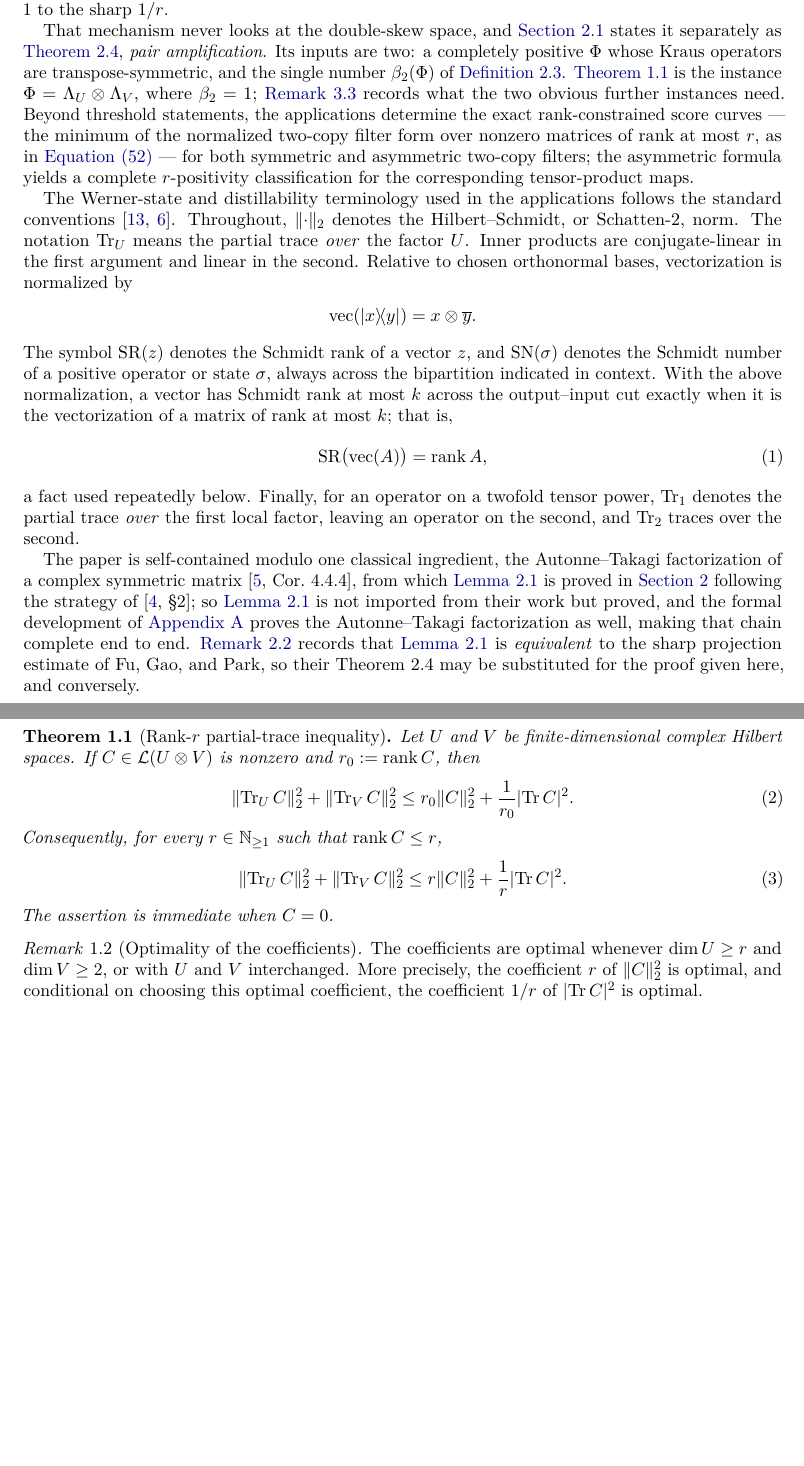
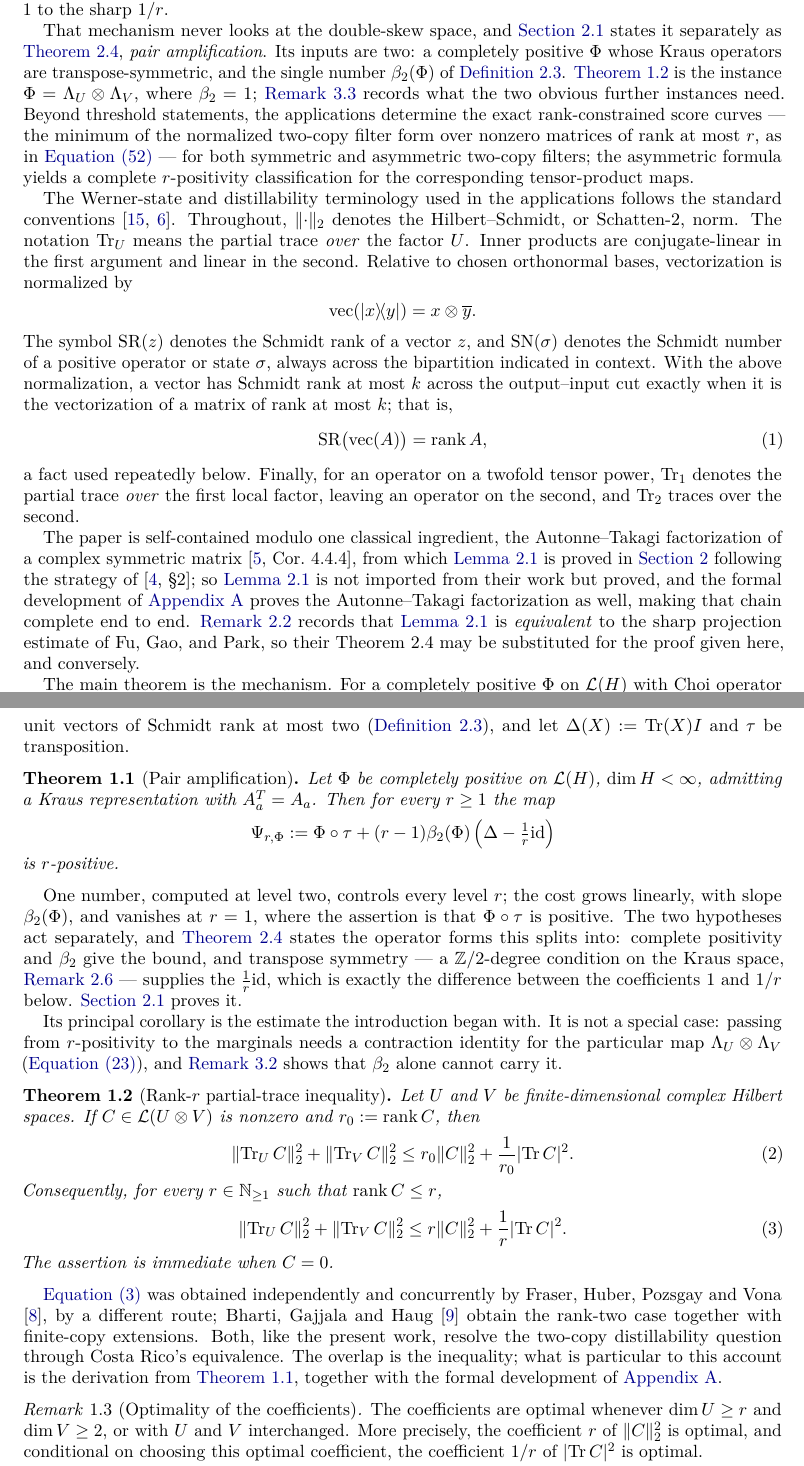
Before and after one commit to elazarg/rank-r, a LaTeX paper (paper/rank-r.tex): two parts of pages 2 and 3 of 29 before the commit and two parts of pages 2 and 3 of 31 after it, joined at a grey line, cut so that both start at the same text, the shorter picture padded with empty space. Compiled offline with pdfLaTeX.

Commit message:
Make pair amplification the theorem and the inequality its corollary
Section 1 now states pair amplification first, in map form, and presents the
partial-trace inequality as the corollary it is: passing from r-positivity to
the marginals needs the contraction identity eq:Phi-rhoT for
Lambda_U (x) Lambda_V, which rem:constant-dependence shows beta_2 cannot supply.
The abstract is reordered to match. Section 2's theorem is retitled as the
operator forms of the section 1 statement.

Fraser, Huber, Pozsgay and Vona obtained eq:main-bound independently and
concurrently by a different route; Bharti, Gajjala and Haug obtained the
rank-two case with finite-copy extensions. Both are cited where the inequality
is stated, in one paragraph, without argument about order.

Co-Authored-By: Claude Opus 5 (1M context) <noreply@anthropic.com>
Claude-Session: https://claude.ai/code/session_01M9D5e2o9ZYH7xftd4EptyV

```diff
--- a/paper/rank-r.tex
+++ b/paper/rank-r.tex
@@ -216,3 +219,35 @@ for the proof given here, and conversely.
+for half the supremum of $\ip z{J(\Phi)z}$ over unit vectors of Schmidt rank at
+most two (\cref{def:beta2}), and let $\Delta(X):=\Tr(X)I$ and $\tau$ be
+transposition.
+
+\begin{theorem}[Pair amplification]
+\label[theorem]{thm:pair-amplification}
+Let $\Phi$ be completely positive on $\cL(H)$, $\dim H<\infty$, admitting a
+Kraus representation with $A_a^T=A_a$.  Then for every $r\ge1$ the map
+\[
+    \Psi_{r,\Phi}
+    :=
+    \Phi\circ\tau
+    +(r-1)\beta_2(\Phi)\left(\Delta-\tfrac1r\id\right)
+\]
+is $r$-positive.
+\end{theorem}
+
+One number, computed at level two, controls every level $r$; the cost grows
+linearly, with slope $\beta_2(\Phi)$, and vanishes at $r=1$, where the assertion
+is that $\Phi\circ\tau$ is positive.  The two hypotheses act separately, and
+\cref{thm:amplification} states the operator forms this splits into: complete
+positivity and $\beta_2$ give the bound, and transpose symmetry --- a
+$\Z/2$-degree condition on the Kraus space, \cref{rem:parity} --- supplies the
+$\frac1r\id$, which is exactly the difference between the coefficients $1$ and
+$1/r$ below.  \Cref{sec:amplification} proves it.
+
+Its principal corollary is the estimate the introduction began with.  It is not
+a special case: passing from $r$-positivity to the marginals needs a contraction
+identity for the particular map $\Lambda_U\otimes\Lambda_V$
+(\cref{eq:Phi-rhoT}), and \cref{rem:constant-dependence} shows that $\beta_2$
+alone cannot carry it.
+
 \begin{theorem}[Rank-$r$ partial-trace inequality]
 \label[theorem]{thm:rank_r}
 Let $U$ and $V$ be finite-dimensional complex Hilbert spaces. If
@@ -230,6 +265,15 @@ Consequently, for every $r\in\mathbb N_{\ge1}$ such that $\rank C\le r$,
 \end{equation}
 The assertion is immediate when $C=0$.
 \end{theorem}
+
+\Cref{eq:main-bound} was obtained independently and concurrently by Fraser,
+Huber, Pozsgay and Vona \cite{FraserHuberPozsgayVona2026}, by a different
+route; Bharti, Gajjala and Haug \cite{BhartiGajjalaHaug2026} obtain the
+rank-two case together with finite-copy extensions.  Both, like the present
+work, resolve the two-copy distillability question through Costa Rico's
+equivalence.  The overlap is the inequality; what is particular to this
+account is the derivation from \cref{thm:pair-amplification}, together with
+the formal development of \cref{app:formal}.
 
 \begin{remark}[Optimality of the coefficients]
 \label[remark]{rem:optimality}
```
Also changed, not shown: paper/rank-r.pdf, paper/rank-r.tex (72 more changed lines).
